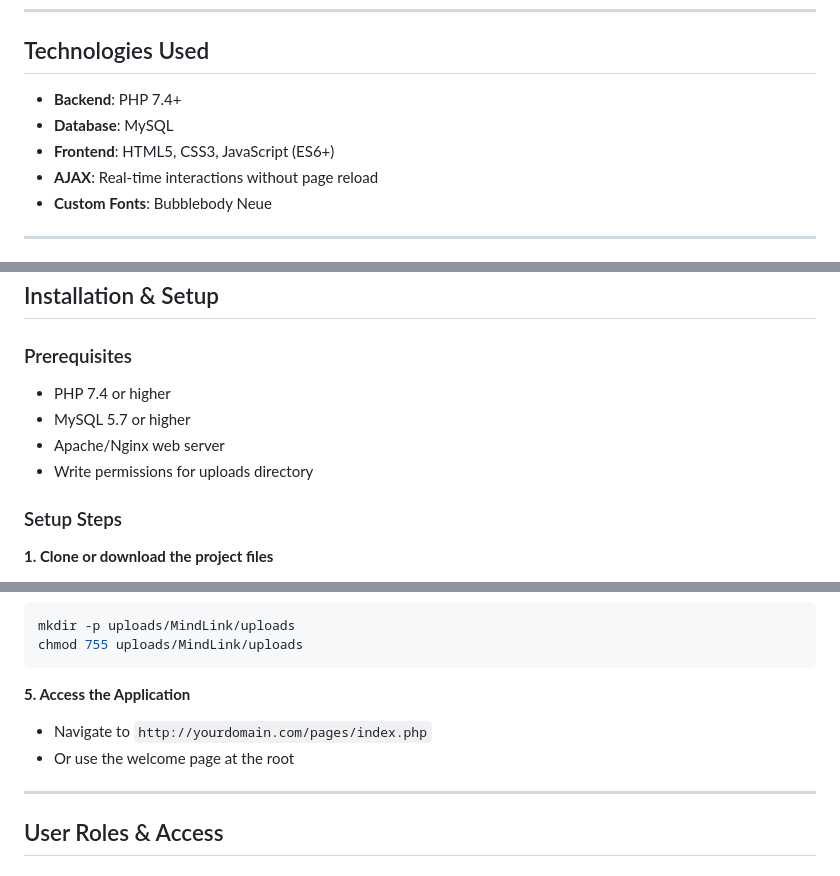
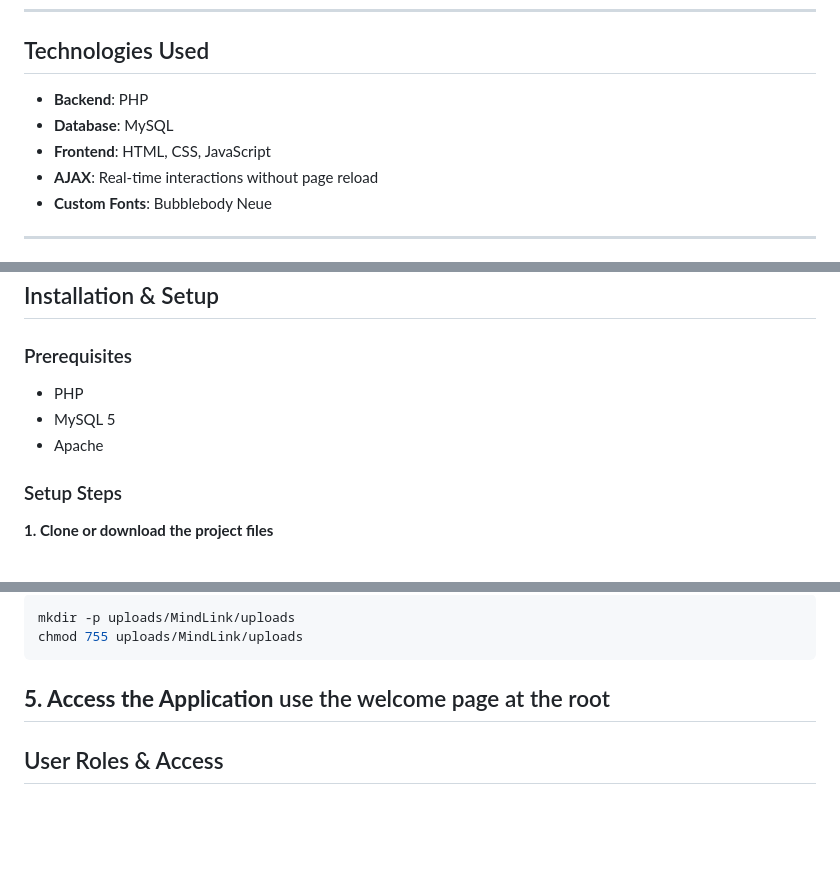
Before and after one commit to Dounia337/MindLink, a Markdown page: README.md, 3 parts joined by grey strips. Rendered like a GitHub page; blank space fills up the shorter version.

````diff
--- a/README.md
+++ b/README.md
@@ -30,9 +30,9 @@ MindLink is a student-centered mental wellness platform that provides a safe, an
 
 ##  Technologies Used
 
-- **Backend**: PHP 7.4+
+- **Backend**: PHP
 - **Database**: MySQL
-- **Frontend**: HTML5, CSS3, JavaScript (ES6+)
+- **Frontend**: HTML, CSS, JavaScript
 - **AJAX**: Real-time interactions without page reload
 - **Custom Fonts**: Bubblebody Neue
 
@@ -55,10 +55,9 @@ MindLink is a student-centered mental wellness platform that provides a safe, an
 
 ### Prerequisites
 
-- PHP 7.4 or higher
-- MySQL 5.7 or higher
-- Apache/Nginx web server
-- Write permissions for uploads directory
+- PHP
+- MySQL 5
+- Apache
 
 ### Setup Steps
 
@@ -91,10 +90,7 @@ chmod 755 uploads/MindLink/uploads
 ```
 
 **5. Access the Application**
-
-- Navigate to `http://yourdomain.com/pages/index.php`
-- Or use the welcome page at the root
-
+ use the welcome page at the root
 ---
 
 ## User Roles & Access
````
Also changed, not shown: other parts of README.md (+2 -2 lines).
